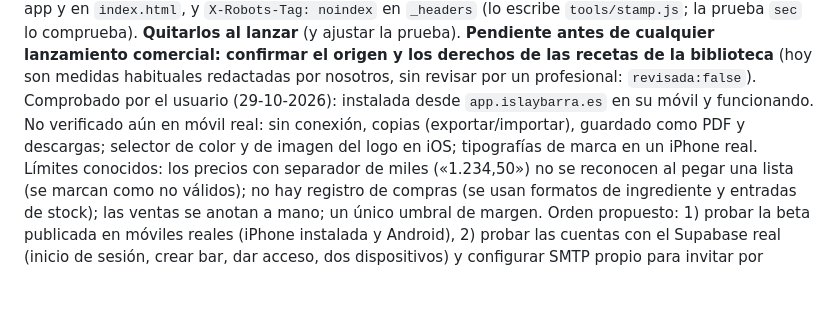
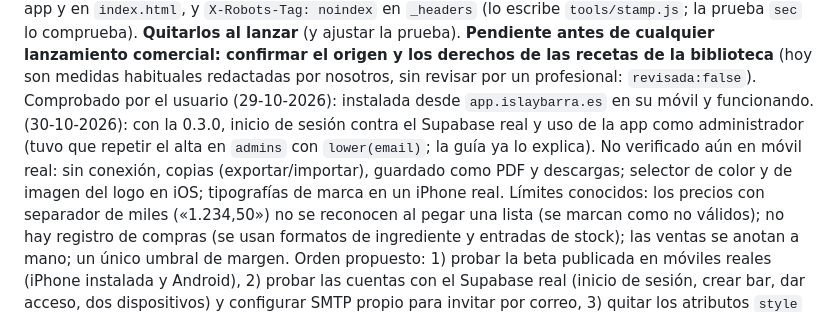
Before and after one commit to ForkCusS17/Isla-barra-control, a Markdown page: CLAUDE.md, the part around the change. Rendered like a GitHub page; blank space fills up the shorter version.

Commit message:
CLAUDE.md: cuentas probadas por el usuario con el Supabase real
Co-Authored-By: Claude Opus 5.5 <noreply@anthropic.com>
Claude-Session: https://claude.ai/code/session_01Jzo9f65DFhPAx3hek9ufkF

```diff
--- a/CLAUDE.md
+++ b/CLAUDE.md
@@ -106,6 +106,6 @@ Beta (0.1.0): instalable y sin conexión, aviso de versión nueva, datos en el d
 **Pendiente de la beta publicada:** revisión profesional de los textos legales; alojamiento: Netlify (`publicar.zip` y `docs/publicar_en_netlify.md`); comprobar en un iPhone real «importar dentro de un visor integrado» (en WebKit de Playwright el toque en la etiqueta dentro de un iframe aislado no llega al campo de archivo; la prueba lo avisa con `AVISO` sin contarlo como fallo). Integración continua: en verde en Chromium, Firefox y WebKit desde la ejecución 14 (22-10-2026), que creó la etiqueta v0.1.0. Usa la versión reciente de Playwright (`^1.56.1`): fijada en 1.56.1, Firefox no terminaba de cargar páginas y WebKit fallaba al recargar; Firefox y WebKit van de una serie en una y repiten una vez las que fallan (`RETRY_FAILED=1`, el resumen marca «pasó al repetir»); los paquetes del sistema se guardan en la caché de GitHub porque el servidor de Ubuntu a veces es muy lento. Si un fallo deja una página sin cargar, la serie muestra las peticiones sin terminar (`tests/env.js`).
 **Fuera de buscadores mientras sea beta:** `<meta name="robots" content="noindex, nofollow">` en la app y en `index.html`, y `X-Robots-Tag: noindex` en `_headers` (lo escribe `tools/stamp.js`; la prueba `sec` lo comprueba). **Quitarlos al lanzar** (y ajustar la prueba).
 **Pendiente antes de cualquier lanzamiento comercial: confirmar el origen y los derechos de las recetas de la biblioteca** (hoy son medidas habituales redactadas por nosotros, sin revisar por un profesional: `revisada:false`).
-Comprobado por el usuario (29-10-2026): instalada desde `app.islaybarra.es` en su móvil y funcionando. No verificado aún en móvil real: sin conexión, copias (exportar/importar), guardado como PDF y descargas; selector de color y de imagen del logo en iOS; tipografías de marca en un iPhone real.
+Comprobado por el usuario (29-10-2026): instalada desde `app.islaybarra.es` en su móvil y funcionando. (30-10-2026): con la 0.3.0, inicio de sesión contra el Supabase real y uso de la app como administrador (tuvo que repetir el alta en `admins` con `lower(email)`; la guía ya lo explica). No verificado aún en móvil real: sin conexión, copias (exportar/importar), guardado como PDF y descargas; selector de color y de imagen del logo en iOS; tipografías de marca en un iPhone real.
 Límites conocidos: los precios con separador de miles («1.234,50») no se reconocen al pegar una lista (se marcan como no válidos); no hay registro de compras (se usan formatos de ingrediente y entradas de stock); las ventas se anotan a mano; un único umbral de margen.
 Orden propuesto: 1) probar la beta publicada en móviles reales (iPhone instalada y Android), 2) probar las cuentas con el Supabase real (inicio de sesión, crear bar, dar acceso, dos dispositivos) y configurar SMTP propio para invitar por correo, 3) quitar los atributos `style` para cerrar `style-src-attr`, 4) umbral de margen por categoría, 5) registro de compras y movimientos.
```
